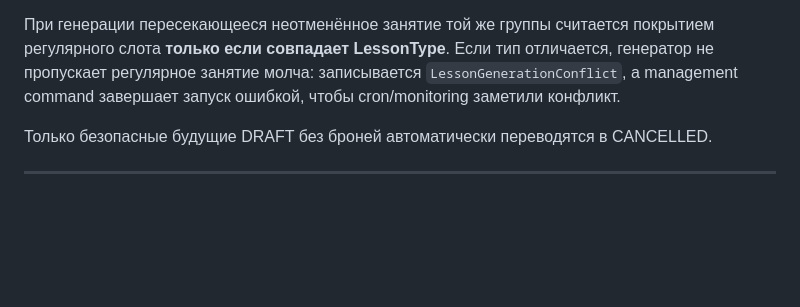
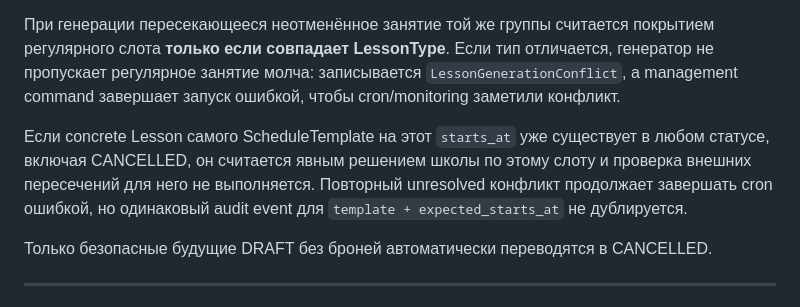
Before and after one commit to undel-gh/Ice-school-schedule, a Markdown page: docs/Спецификация системы расписания, посещаемости и абонементов школы фигурного катания.md, the part around the change. Rendered like a GitHub page; blank space fills up the shorter version.

Commit message:
Document authoritative cancelled slots and generation result

```diff
--- a/docs/Спецификация системы расписания, посещаемости и абонементов школы фигурного катания.md
+++ b/docs/Спецификация системы расписания, посещаемости и абонементов школы фигурного катания.md
@@ -1619,6 +1619,12 @@ OneTimeEntitlement на replacement. Replacement можно поставить
 `LessonGenerationConflict`, а management command завершает запуск ошибкой,
 чтобы cron/monitoring заметили конфликт.
 
+Если concrete Lesson самого ScheduleTemplate на этот `starts_at` уже
+существует в любом статусе, включая CANCELLED, он считается явным решением
+школы по этому слоту и проверка внешних пересечений для него не выполняется.
+Повторный unresolved конфликт продолжает завершать cron ошибкой, но одинаковый
+audit event для `template + expected_starts_at` не дублируется.
+
 Только безопасные будущие DRAFT без броней автоматически переводятся в
 CANCELLED.
 
```
